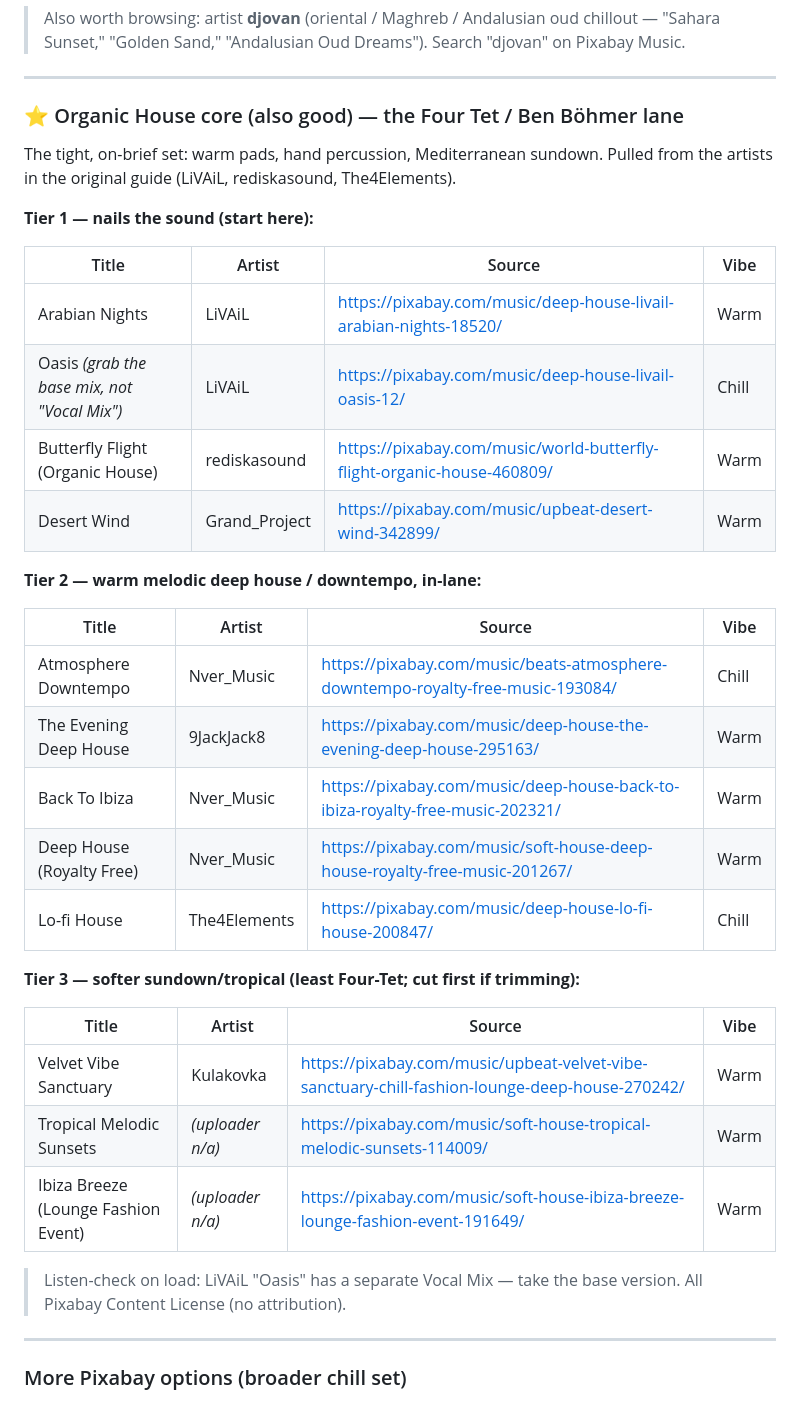
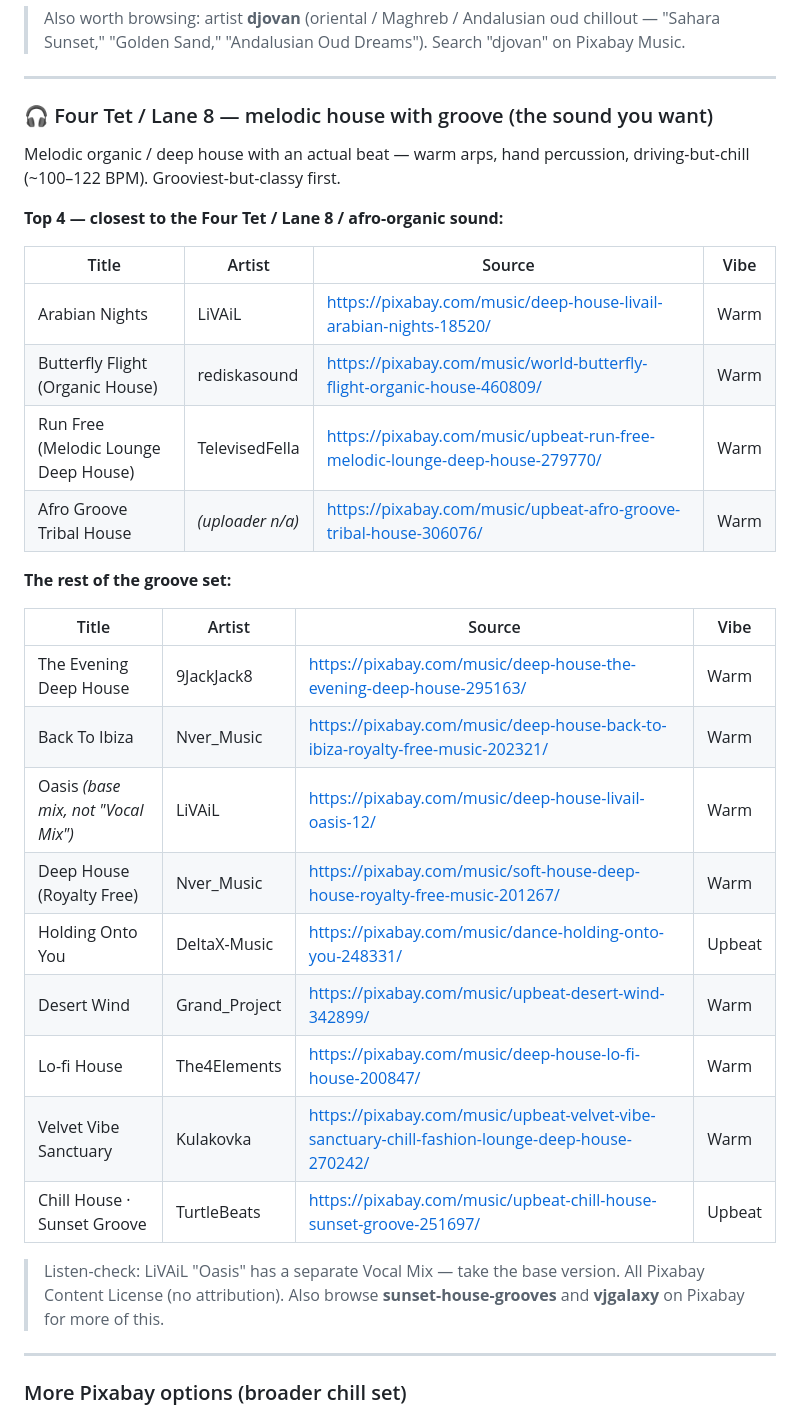
Before and after one commit to akinaykenar-design/restaurant-music, a Markdown page: TRACKLIST.md, the part around the change. Drawn GitHub-style.

Commit message:
Refresh core to Four Tet / Lane 8 melodic house with groove
Replace the earlier organic-house list with a groove-focused set (melodic
organic/deep house with a real beat), per the owner's steer away from the
meditative/atmospheric picks.

Co-Authored-By: Claude Opus 4.8 <noreply@anthropic.com>
Claude-Session: https://claude.ai/code/session_01Auu5FtnEi8f2oCRFmBoX6D

```diff
--- a/TRACKLIST.md
+++ b/TRACKLIST.md
@@ -110,40 +110,37 @@ Mediterranean first.
 
 ---
 
-### ⭐ Organic House core (also good) — the Four Tet / Ben Böhmer lane
+### 🎧 Four Tet / Lane 8 — melodic house with groove (the sound you want)
 
-The tight, on-brief set: warm pads, hand percussion, Mediterranean sundown.
-Pulled from the artists in the original guide (LiVAiL, rediskasound, The4Elements).
+Melodic organic / deep house with an actual beat — warm arps, hand percussion,
+driving-but-chill (~100–122 BPM). Grooviest-but-classy first.
 
-**Tier 1 — nails the sound (start here):**
+**Top 4 — closest to the Four Tet / Lane 8 / afro-organic sound:**
 
 | Title | Artist | Source | Vibe |
 |---|---|---|---|
 | Arabian Nights | LiVAiL | https://pixabay.com/music/deep-house-livail-arabian-nights-18520/ | Warm |
-| Oasis _(grab the base mix, not "Vocal Mix")_ | LiVAiL | https://pixabay.com/music/deep-house-livail-oasis-12/ | Chill |
 | Butterfly Flight (Organic House) | rediskasound | https://pixabay.com/music/world-butterfly-flight-organic-house-460809/ | Warm |
-| Desert Wind | Grand_Project | https://pixabay.com/music/upbeat-desert-wind-342899/ | Warm |
+| Run Free (Melodic Lounge Deep House) | TelevisedFella | https://pixabay.com/music/upbeat-run-free-melodic-lounge-deep-house-279770/ | Warm |
+| Afro Groove Tribal House | _(uploader n/a)_ | https://pixabay.com/music/upbeat-afro-groove-tribal-house-306076/ | Warm |
 
-**Tier 2 — warm melodic deep house / downtempo, in-lane:**
+**The rest of the groove set:**
 
 | Title | Artist | Source | Vibe |
 |---|---|---|---|
-| Atmosphere Downtempo | Nver_Music | https://pixabay.com/music/beats-atmosphere-downtempo-royalty-free-music-193084/ | Chill |
 | The Evening Deep House | 9JackJack8 | https://pixabay.com/music/deep-house-the-evening-deep-house-295163/ | Warm |
 | Back To Ibiza | Nver_Music | https://pixabay.com/music/deep-house-back-to-ibiza-royalty-free-music-202321/ | Warm |
+| Oasis _(base mix, not "Vocal Mix")_ | LiVAiL | https://pixabay.com/music/deep-house-livail-oasis-12/ | Warm |
 | Deep House (Royalty Free) | Nver_Music | https://pixabay.com/music/soft-house-deep-house-royalty-free-music-201267/ | Warm |
-| Lo-fi House | The4Elements | https://pixabay.com/music/deep-house-lo-fi-house-200847/ | Chill |
+| Holding Onto You | DeltaX-Music | https://pixabay.com/music/dance-holding-onto-you-248331/ | Upbeat |
+| Desert Wind | Grand_Project | https://pixabay.com/music/upbeat-desert-wind-342899/ | Warm |
+| Lo-fi House | The4Elements | https://pixabay.com/music/deep-house-lo-fi-house-200847/ | Warm |
+| Velvet Vibe Sanctuary | Kulakovka | https://pixabay.com/music/upbeat-velvet-vibe-sanctuary-chill-fashion-lounge-deep-house-270242/ | Warm |
+| Chill House · Sunset Groove | TurtleBeats | https://pixabay.com/music/upbeat-chill-house-sunset-groove-251697/ | Upbeat |
 
-**Tier 3 — softer sundown/tropical (least Four-Tet; cut first if trimming):**
-
-| Title | Artist | Source | Vibe |
-|---|---|---|---|
-| Velvet Vibe Sanctuary | Kulakovka | https://pixabay.com/music/upbeat-velvet-vibe-sanctuary-chill-fashion-lounge-deep-house-270242/ | Warm |
-| Tropical Melodic Sunsets | _(uploader n/a)_ | https://pixabay.com/music/soft-house-tropical-melodic-sunsets-114009/ | Warm |
-| Ibiza Breeze (Lounge Fashion Event) | _(uploader n/a)_ | https://pixabay.com/music/soft-house-ibiza-breeze-lounge-fashion-event-191649/ | Warm |
-
-> Listen-check on load: LiVAiL "Oasis" has a separate Vocal Mix — take the base
-> version. All Pixabay Content License (no attribution).
+> Listen-check: LiVAiL "Oasis" has a separate Vocal Mix — take the base version.
+> All Pixabay Content License (no attribution). Also browse **sunset-house-grooves**
+> and **vjgalaxy** on Pixabay for more of this.
 
 ---
 
```
